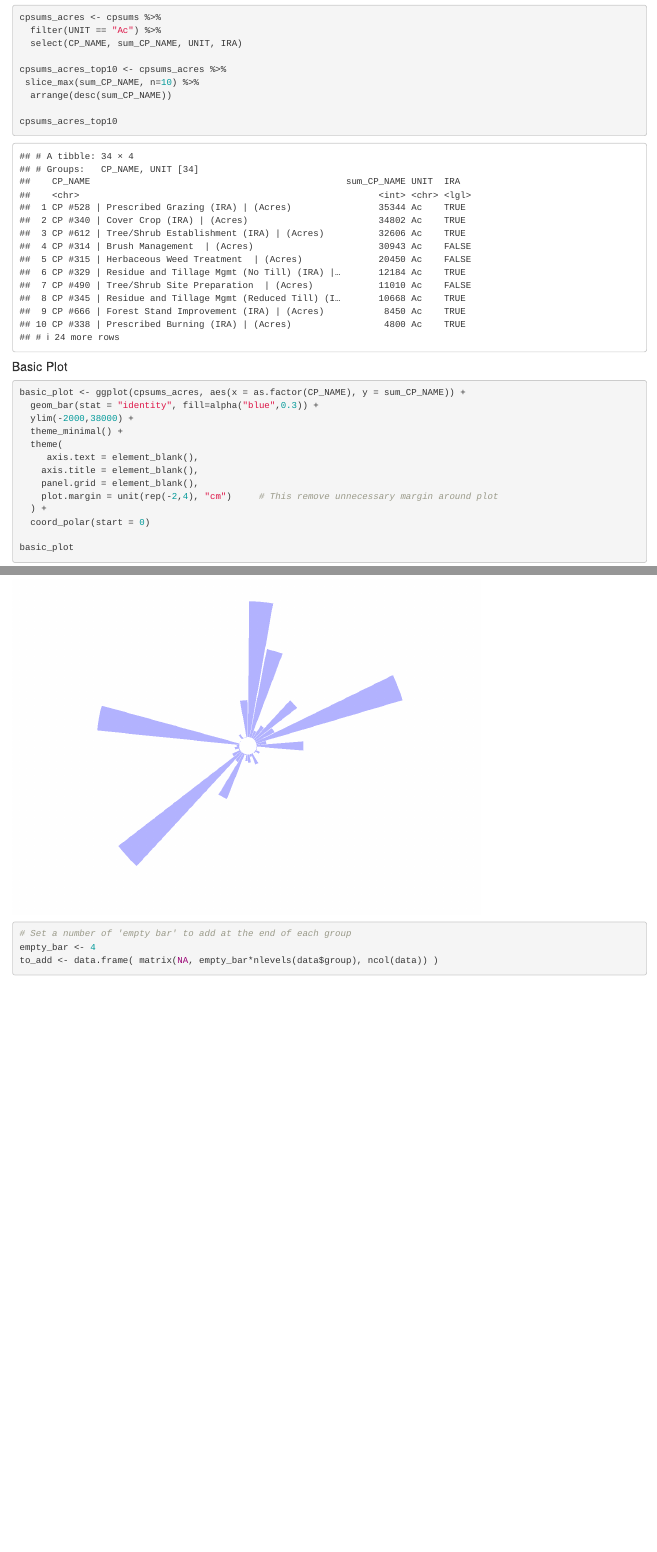
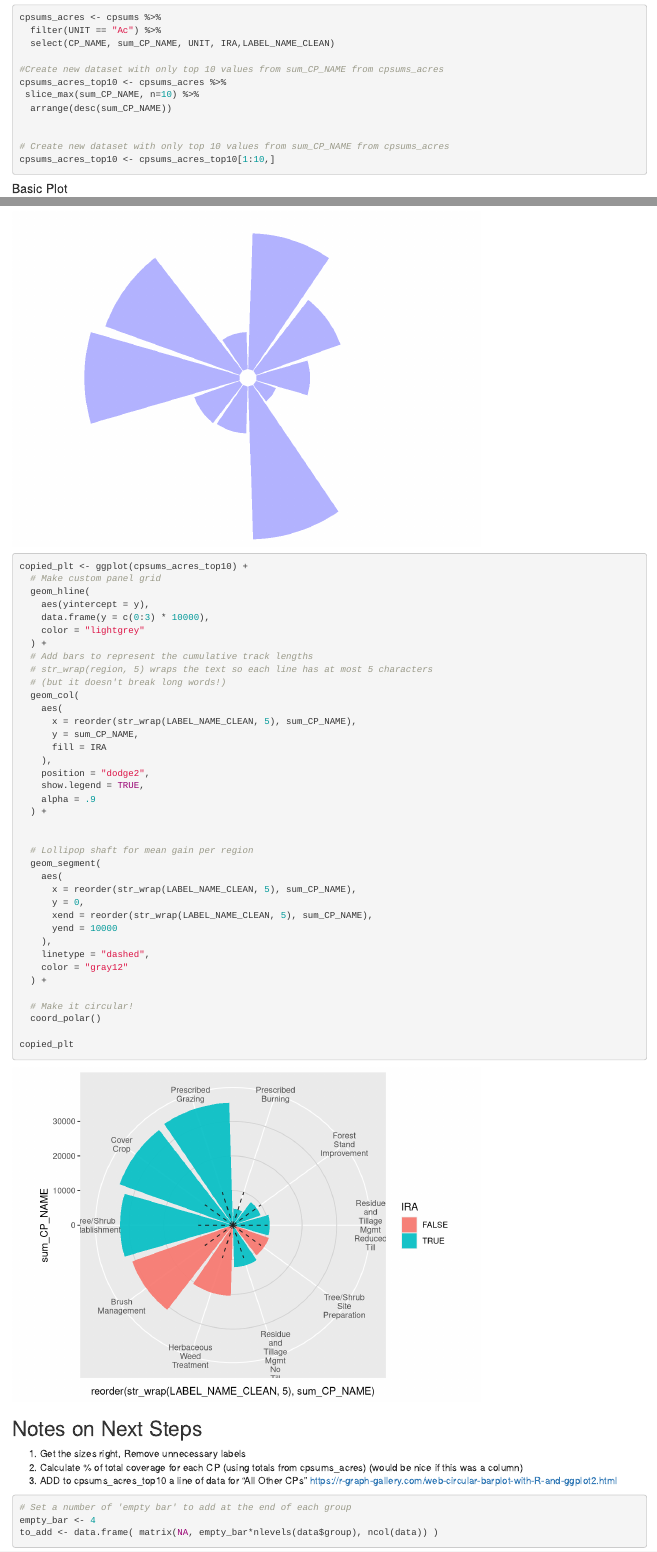
Before and after one commit to Ferguson-Lynch/fl_wlfw, an R Markdown document (AquaticsFramework_ConservationGoals.Rmd): the page in a window 1100 px wide, from 810 px down before the commit and from 940 px down after it, so that both start at the same text, and a second part further down, joined at a grey line. Rendered offline with R 4.5, knitr and Pandoc, with nearby package versions; some code elsewhere in the file could not run offline.

Commit message:
Collaborative working with Jonathan

````diff
--- a/AquaticsFramework_ConservationGoals.Rmd
+++ b/AquaticsFramework_ConservationGoals.Rmd
@@ -34,20 +40,23 @@ cpsums <- df %>%
 
 cpsums_acres <- cpsums %>%
   filter(UNIT == "Ac") %>%
-  select(CP_NAME, sum_CP_NAME, UNIT, IRA)
+  select(CP_NAME, sum_CP_NAME, UNIT, IRA,LABEL_NAME_CLEAN)
 
+#Create new dataset with only top 10 values from sum_CP_NAME from cpsums_acres
 cpsums_acres_top10 <- cpsums_acres %>%
  slice_max(sum_CP_NAME, n=10) %>%
   arrange(desc(sum_CP_NAME))
 
-cpsums_acres_top10
+
+# Create new dataset with only top 10 values from sum_CP_NAME from cpsums_acres
+cpsums_acres_top10 <- cpsums_acres_top10[1:10,]
 
 ```
 
 
 #### Basic Plot
 ```{r}
-basic_plot <- ggplot(cpsums_acres, aes(x = as.factor(CP_NAME), y = sum_CP_NAME)) +
+basic_plot <- ggplot(cpsums_acres_top10, aes(x = as.factor(CP_NAME), y = sum_CP_NAME)) +
   geom_bar(stat = "identity", fill=alpha("blue",0.3)) +
   ylim(-2000,38000) +
   theme_minimal() +
@@ -63,6 +72,54 @@ basic_plot
 ```
 
 
+
+```{r}
+
+copied_plt <- ggplot(cpsums_acres_top10) +
+  # Make custom panel grid
+  geom_hline(
+    aes(yintercept = y),
+    data.frame(y = c(0:3) * 10000),
+    color = "lightgrey"
+  ) +
+  # Add bars to represent the cumulative track lengths
+  # str_wrap(region, 5) wraps the text so each line has at most 5 characters
+  # (but it doesn't break long words!)
+  geom_col(
+    aes(
+      x = reorder(str_wrap(LABEL_NAME_CLEAN, 5), sum_CP_NAME),
+      y = sum_CP_NAME,
+      fill = IRA
+    ),
+    position = "dodge2",
+    show.legend = TRUE,
+    alpha = .9
+  ) +
+
+
+  # Lollipop shaft for mean gain per region
+  geom_segment(
+    aes(
+      x = reorder(str_wrap(LABEL_NAME_CLEAN, 5), sum_CP_NAME),
+      y = 0,
+      xend = reorder(str_wrap(LABEL_NAME_CLEAN, 5), sum_CP_NAME),
+      yend = 10000
+    ),
+    linetype = "dashed",
+    color = "gray12"
+  ) +
+
+  # Make it circular!
+  coord_polar()
+
+copied_plt
+```
+
+## Notes on Next Steps
+1. Get the sizes right, Remove unnecessary labels
+2. Calculate % of total coverage for each CP (using totals from cpsums_acres) (would be nice if this was a column)
+3. ADD to cpsums_acres_top10 a line of data for "All Other CPs"
+https://r-graph-gallery.com/web-circular-barplot-with-R-and-ggplot2.html
 
 
 ####
````
Also changed, not shown: AquaticsFramework_ConservationGoals.Rmd (10 more changed lines).
